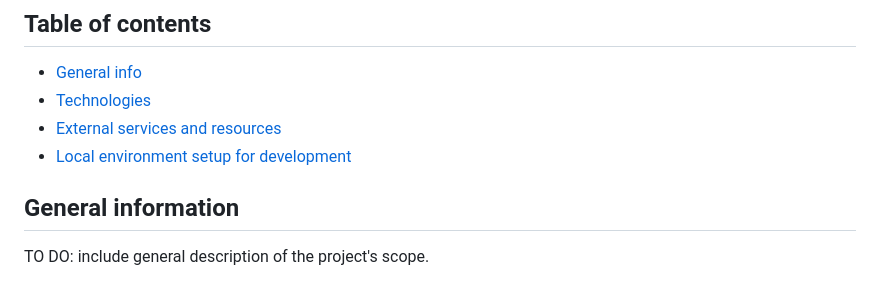
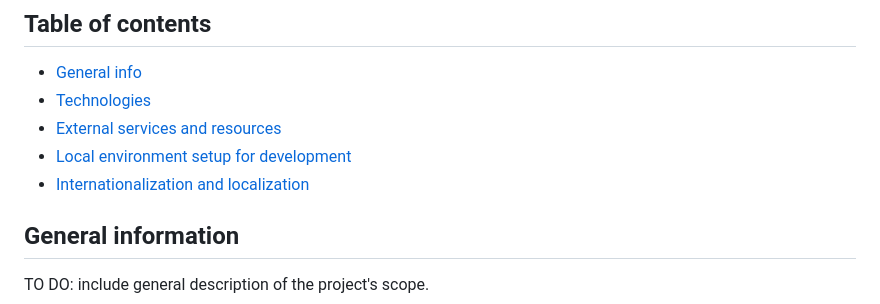
Before and after one commit to Show-your-Heart/ShowYourHeart, a Markdown page: README.md, the part around one of its changes. Drawn GitHub-style.

Commit message:
Fix: format and TOC link un readme.

```diff
--- a/README.md
+++ b/README.md
@@ -6,6 +6,7 @@ Show your Heart application
 * [Technologies](#technologies)
 * [External services and resources](#external-services-and-resources)
 * [Local environment setup for development](#local-environment-setup-for-development)
+* [Internationalization and localization](#internationalization-and-localization)
 
 ## General information
 
```
Also changed, not shown: other parts of README.md (+3 -1 lines).
